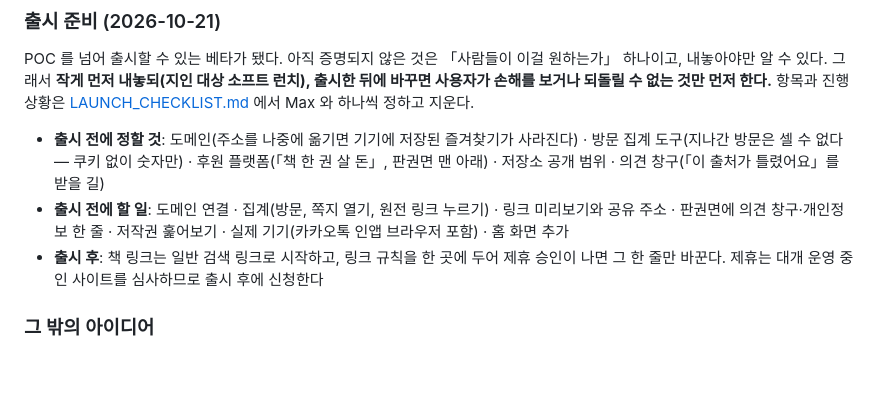
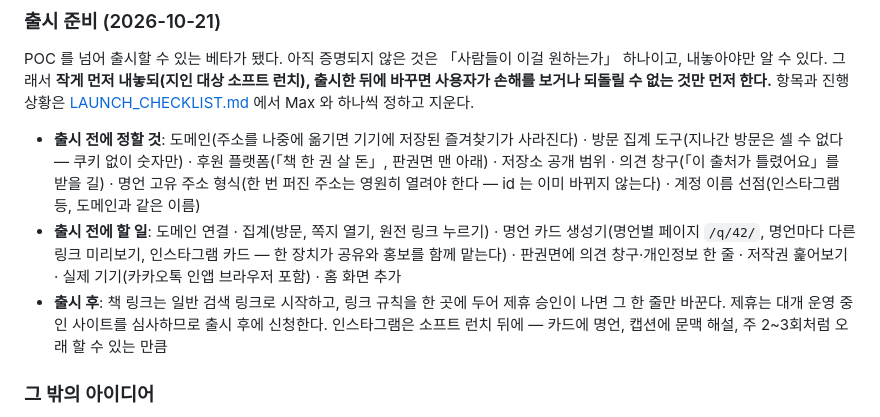
Before and after one commit to sumokmax-proj/moti, a Markdown page: PLANNING.md, the part around the change. Rendered like a GitHub page; blank space fills up the shorter version.

```diff
--- a/PLANNING.md
+++ b/PLANNING.md
@@ -195,9 +195,9 @@
 
 POC 를 넘어 출시할 수 있는 베타가 됐다. 아직 증명되지 않은 것은 「사람들이 이걸 원하는가」 하나이고, 내놓아야만 알 수 있다. 그래서 **작게 먼저 내놓되(지인 대상 소프트 런치), 출시한 뒤에 바꾸면 사용자가 손해를 보거나 되돌릴 수 없는 것만 먼저 한다.** 항목과 진행 상황은 [LAUNCH_CHECKLIST.md](LAUNCH_CHECKLIST.md) 에서 Max 와 하나씩 정하고 지운다.
 
-- **출시 전에 정할 것**: 도메인(주소를 나중에 옮기면 기기에 저장된 즐겨찾기가 사라진다) · 방문 집계 도구(지나간 방문은 셀 수 없다 — 쿠키 없이 숫자만) · 후원 플랫폼(「책 한 권 살 돈」, 판권면 맨 아래) · 저장소 공개 범위 · 의견 창구(「이 출처가 틀렸어요」를 받을 길)
-- **출시 전에 할 일**: 도메인 연결 · 집계(방문, 쪽지 열기, 원전 링크 누르기) · 링크 미리보기와 공유 주소 · 판권면에 의견 창구·개인정보 한 줄 · 저작권 훑어보기 · 실제 기기(카카오톡 인앱 브라우저 포함) · 홈 화면 추가
-- **출시 후**: 책 링크는 일반 검색 링크로 시작하고, 링크 규칙을 한 곳에 두어 제휴 승인이 나면 그 한 줄만 바꾼다. 제휴는 대개 운영 중인 사이트를 심사하므로 출시 후에 신청한다
+- **출시 전에 정할 것**: 도메인(주소를 나중에 옮기면 기기에 저장된 즐겨찾기가 사라진다) · 방문 집계 도구(지나간 방문은 셀 수 없다 — 쿠키 없이 숫자만) · 후원 플랫폼(「책 한 권 살 돈」, 판권면 맨 아래) · 저장소 공개 범위 · 의견 창구(「이 출처가 틀렸어요」를 받을 길) · 명언 고유 주소 형식(한 번 퍼진 주소는 영원히 열려야 한다 — id 는 이미 바뀌지 않는다) · 계정 이름 선점(인스타그램 등, 도메인과 같은 이름)
+- **출시 전에 할 일**: 도메인 연결 · 집계(방문, 쪽지 열기, 원전 링크 누르기) · 명언 카드 생성기(명언별 페이지 `/q/42/`, 명언마다 다른 링크 미리보기, 인스타그램 카드 — 한 장치가 공유와 홍보를 함께 맡는다) · 판권면에 의견 창구·개인정보 한 줄 · 저작권 훑어보기 · 실제 기기(카카오톡 인앱 브라우저 포함) · 홈 화면 추가
+- **출시 후**: 책 링크는 일반 검색 링크로 시작하고, 링크 규칙을 한 곳에 두어 제휴 승인이 나면 그 한 줄만 바꾼다. 제휴는 대개 운영 중인 사이트를 심사하므로 출시 후에 신청한다. 인스타그램은 소프트 런치 뒤에 — 카드에 명언, 캡션에 문맥 해설, 주 2~3회처럼 오래 할 수 있는 만큼
 
 ### 그 밖의 아이디어
 
```
Also changed, not shown: LAUNCH_CHECKLIST.md (+46 -9 lines).
